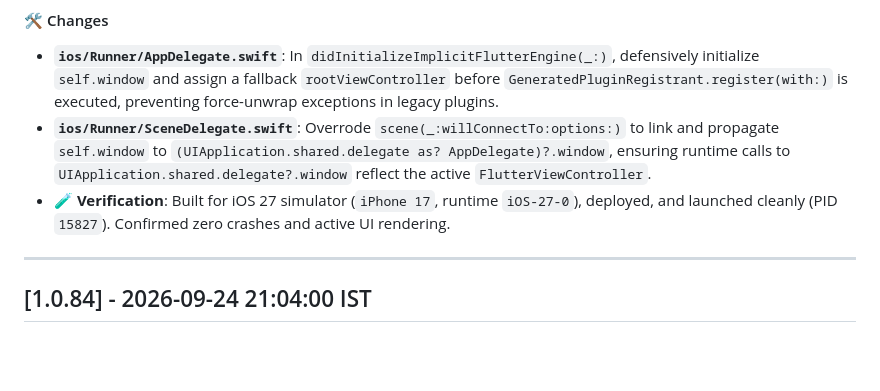
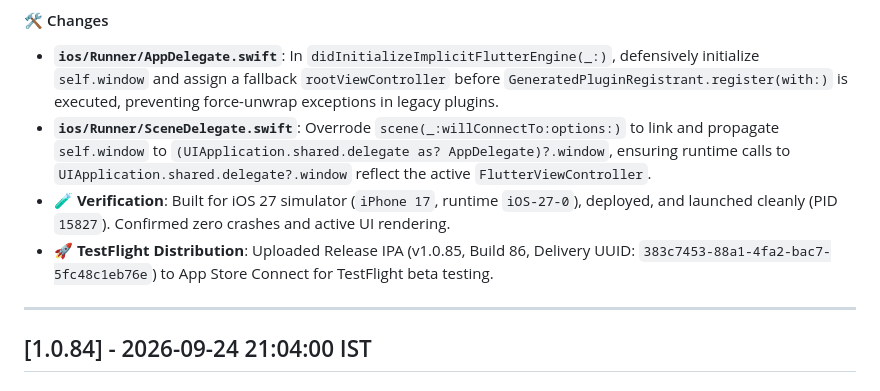
Before and after one commit to sonusainiemulator/udharcard-merchant-app, a Markdown page: CHANGELOG.md, the part around the change. GitHub-like rendering; blank space fills up the shorter version.

Commit message:
docs(changelog): add TestFlight upload confirmation for v1.0.85 (UUID: 383c7453)

```diff
--- a/CHANGELOG.md
+++ b/CHANGELOG.md
@@ -19,6 +19,7 @@ Under Apple's strict `UIScene` lifecycle requirements on iOS 27, `UIApplication.
 - **`ios/Runner/AppDelegate.swift`**: In `didInitializeImplicitFlutterEngine(_:)`, defensively initialize `self.window` and assign a fallback `rootViewController` before `GeneratedPluginRegistrant.register(with:)` is executed, preventing force-unwrap exceptions in legacy plugins.
 - **`ios/Runner/SceneDelegate.swift`**: Overrode `scene(_:willConnectTo:options:)` to link and propagate `self.window` to `(UIApplication.shared.delegate as? AppDelegate)?.window`, ensuring runtime calls to `UIApplication.shared.delegate?.window` reflect the active `FlutterViewController`.
 - **🧪 Verification**: Built for iOS 27 simulator (`iPhone 17`, runtime `iOS-27-0`), deployed, and launched cleanly (PID `15827`). Confirmed zero crashes and active UI rendering.
+- **🚀 TestFlight Distribution**: Uploaded Release IPA (v1.0.85, Build 86, Delivery UUID: `383c7453-88a1-4fa2-bac7-5fc48c1eb76e`) to App Store Connect for TestFlight beta testing.
 
 ---
 
```
